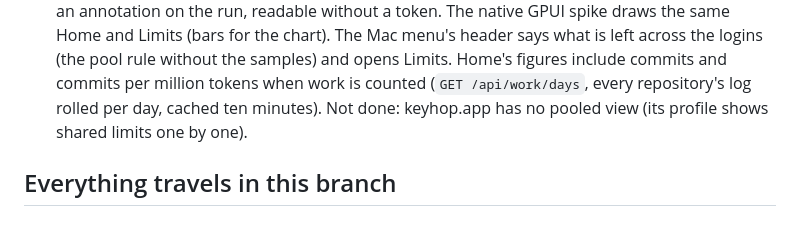
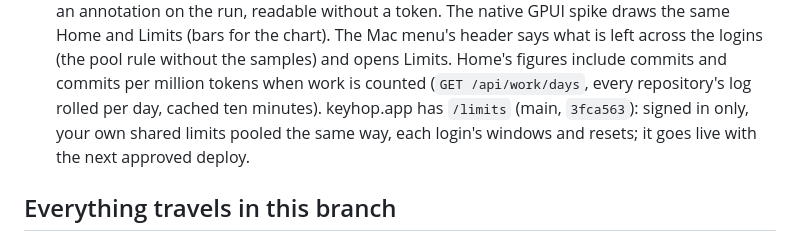
Before and after one commit to dominikzabcik/keyhop, a Markdown page: docs/v2/HANDOFF.md, the part around the change. Rendered like a GitHub page.

Commit message:
Note keyhop.app's Limits page in the handoff and changelog
Co-Authored-By: Claude Opus 5.5 <noreply@anthropic.com>

```diff
--- a/docs/v2/HANDOFF.md
+++ b/docs/v2/HANDOFF.md
@@ -84,7 +84,8 @@ What changed:
   says what is left across the logins (the pool rule without the samples) and opens Limits.
   Home's figures include commits and commits per million tokens when work is counted
   (`GET /api/work/days`, every repository's log rolled per day, cached ten minutes).
-  Not done: keyhop.app has no pooled view (its profile shows shared limits one by one).
+  keyhop.app has `/limits` (main, `3fca563`): signed in only, your own shared limits pooled the
+  same way, each login's windows and resets; it goes live with the next approved deploy.
 
 ## Everything travels in this branch
 
```
Also changed, not shown: CHANGELOG.md (+1 -1 lines).
